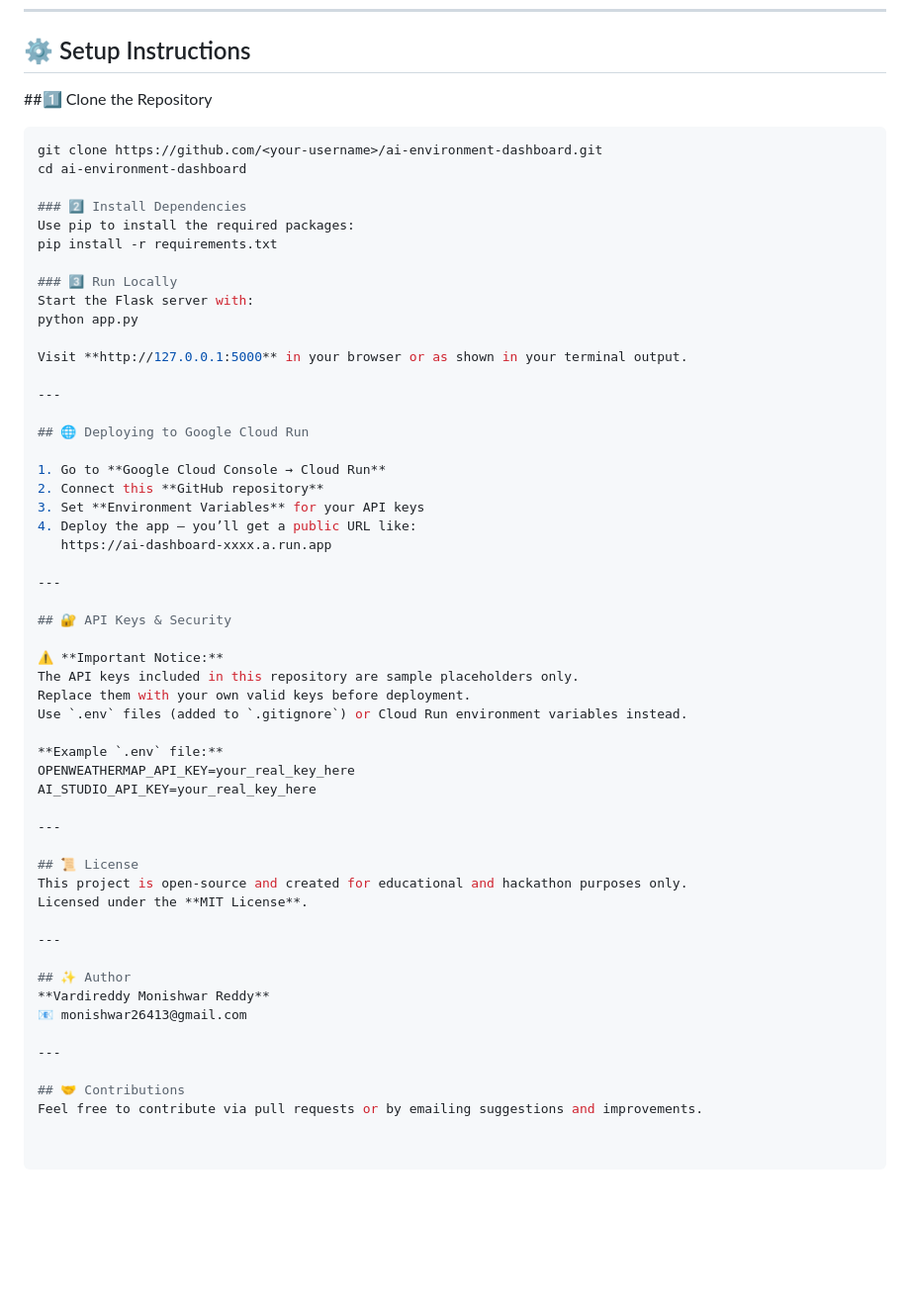
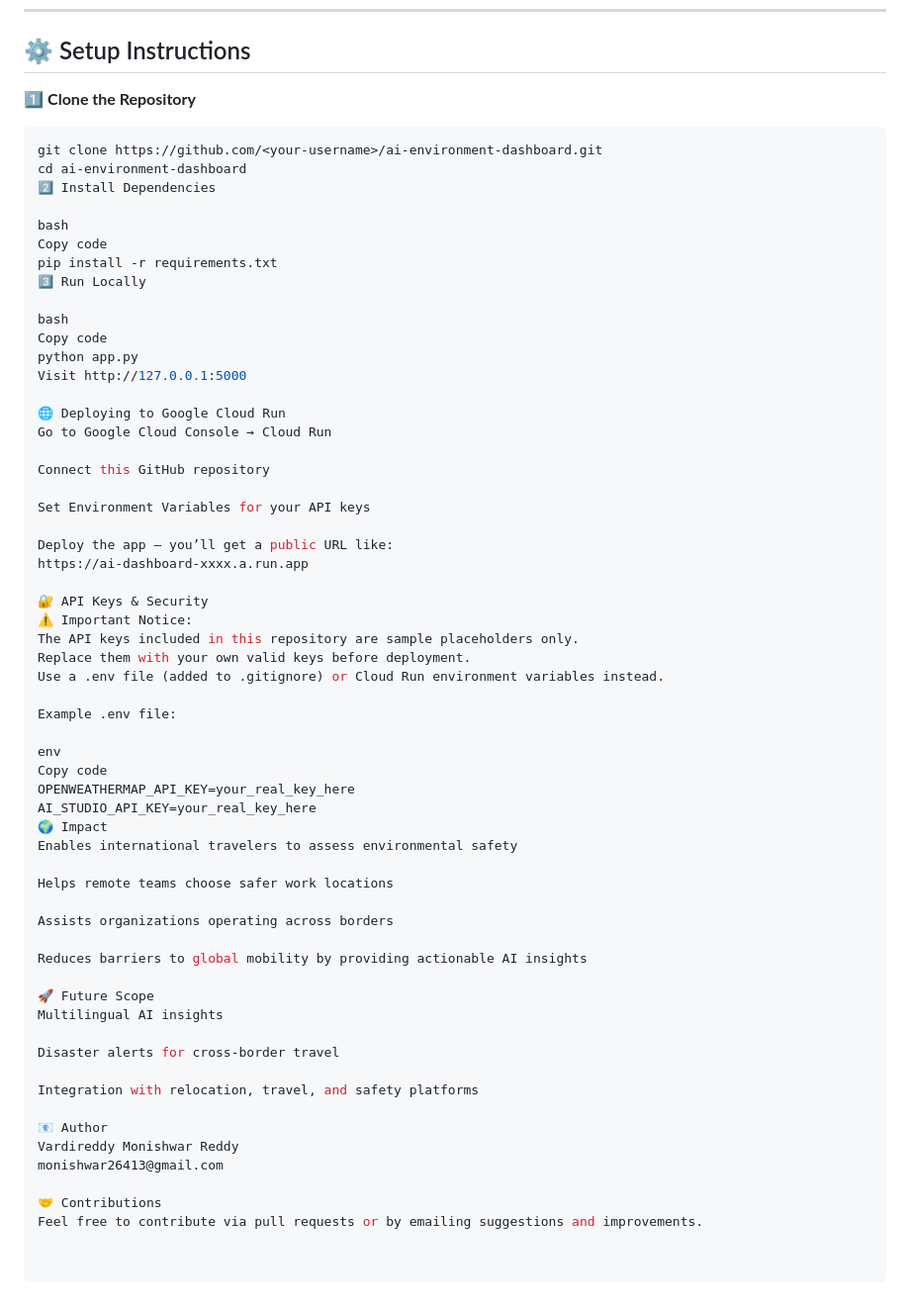
Before and after one commit to monishwar-reddy/ai-risk-dashboard, a Markdown page: README.md, the part around the change. Shown: that part at 99% size. GitHub-like rendering; blank space fills up the shorter version.

Commit message:
Update README formatting and improve clarity

````diff
--- a/README.md
+++ b/README.md
@@ -60,59 +60,63 @@ Instead of raw numbers, users receive AI-driven explanations that make environme
 ---
 
 ## ⚙️ Setup Instructions
-
-##1️⃣ Clone the Repository
-
+1️⃣ **Clone the Repository**
 ```bash
 git clone https://github.com/<your-username>/ai-environment-dashboard.git
 cd ai-environment-dashboard
+2️⃣ Install Dependencies
 
-### 2️⃣ Install Dependencies
-Use pip to install the required packages:
+bash
+Copy code
 pip install -r requirements.txt
+3️⃣ Run Locally
 
-### 3️⃣ Run Locally
-Start the Flask server with:
+bash
+Copy code
 python app.py
+Visit http://127.0.0.1:5000
 
-Visit **http://127.0.0.1:5000** in your browser or as shown in your terminal output.
+🌐 Deploying to Google Cloud Run
+Go to Google Cloud Console → Cloud Run
 
----
+Connect this GitHub repository
 
-## 🌐 Deploying to Google Cloud Run
+Set Environment Variables for your API keys
 
-1. Go to **Google Cloud Console → Cloud Run**
-2. Connect this **GitHub repository**
-3. Set **Environment Variables** for your API keys
-4. Deploy the app — you’ll get a public URL like:
-   https://ai-dashboard-xxxx.a.run.app
+Deploy the app — you’ll get a public URL like:
+https://ai-dashboard-xxxx.a.run.app
 
----
-
-## 🔐 API Keys & Security
-
-⚠️ **Important Notice:**
+🔐 API Keys & Security
+⚠️ Important Notice:
 The API keys included in this repository are sample placeholders only.
 Replace them with your own valid keys before deployment.
-Use `.env` files (added to `.gitignore`) or Cloud Run environment variables instead.
+Use a .env file (added to .gitignore) or Cloud Run environment variables instead.
 
-**Example `.env` file:**
+Example .env file:
+
+env
+Copy code
 OPENWEATHERMAP_API_KEY=your_real_key_here
 AI_STUDIO_API_KEY=your_real_key_here
+🌍 Impact
+Enables international travelers to assess environmental safety
 
----
+Helps remote teams choose safer work locations
 
-## 📜 License
-This project is open-source and created for educational and hackathon purposes only.
-Licensed under the **MIT License**.
+Assists organizations operating across borders
 
----
+Reduces barriers to global mobility by providing actionable AI insights
 
-## ✨ Author
-**Vardireddy Monishwar Reddy**
-📧 monishwar26413@gmail.com
+🚀 Future Scope
+Multilingual AI insights
 
----
+Disaster alerts for cross-border travel
 
-## 🤝 Contributions
+Integration with relocation, travel, and safety platforms
+
+📧 Author
+Vardireddy Monishwar Reddy
+monishwar26413@gmail.com
+
+🤝 Contributions
 Feel free to contribute via pull requests or by emailing suggestions and improvements.
````
